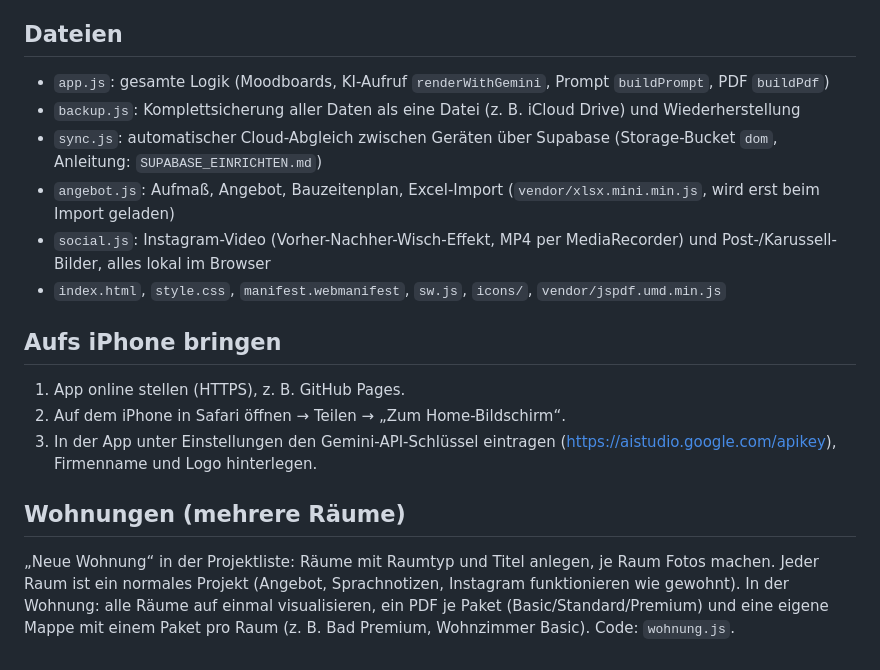
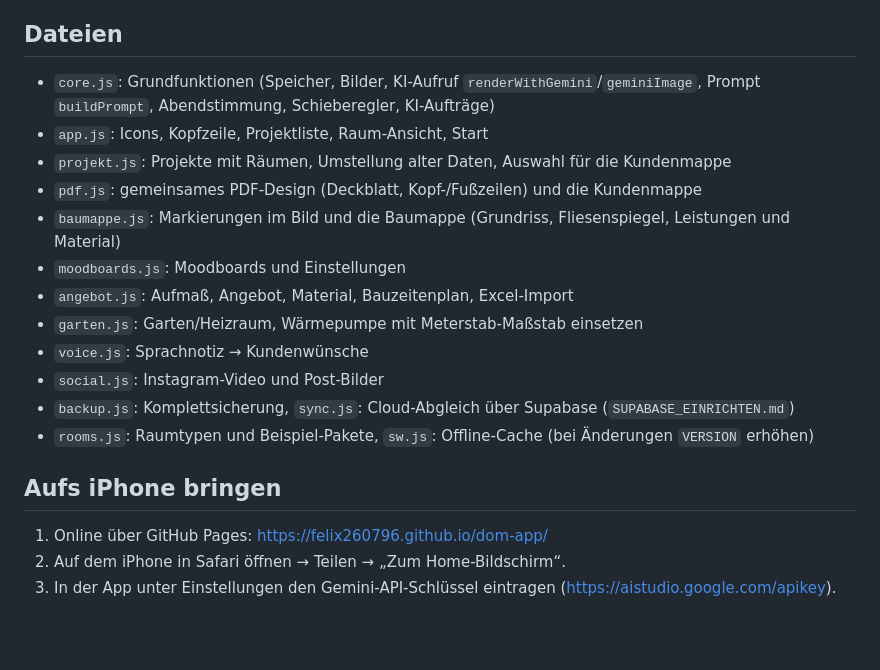
Before and after one commit to felix260796/dom-app, a Markdown page: README.md, the part around one of its changes. Rendered like a GitHub page; blank space fills up the shorter version.

```diff
--- a/README.md
+++ b/README.md
@@ -17,19 +22,19 @@ Foto vom Raum machen → KI baut den Raum in den Paketen Basic / Standard / Prem
 
 ## Dateien
-- `app.js`: gesamte Logik (Moodboards, KI-Aufruf `renderWithGemini`, Prompt `buildPrompt`, PDF `buildPdf`)
-- `backup.js`: Komplettsicherung aller Daten als eine Datei (z. B. iCloud Drive) und Wiederherstellung
-- `sync.js`: automatischer Cloud-Abgleich zwischen Geräten über Supabase (Storage-Bucket `dom`, Anleitung: `SUPABASE_EINRICHTEN.md`)
-- `angebot.js`: Aufmaß, Angebot, Bauzeitenplan, Excel-Import (`vendor/xlsx.mini.min.js`, wird erst beim Import geladen)
-- `social.js`: Instagram-Video (Vorher-Nachher-Wisch-Effekt, MP4 per MediaRecorder) und Post-/Karussell-Bilder, alles lokal im Browser
-- `index.html`, `style.css`, `manifest.webmanifest`, `sw.js`, `icons/`, `vendor/jspdf.umd.min.js`
+- `core.js`: Grundfunktionen (Speicher, Bilder, KI-Aufruf `renderWithGemini`/`geminiImage`, Prompt `buildPrompt`, Abendstimmung, Schieberegler, KI-Aufträge)
+- `app.js`: Icons, Kopfzeile, Projektliste, Raum-Ansicht, Start
+- `projekt.js`: Projekte mit Räumen, Umstellung alter Daten, Auswahl für die Kundenmappe
+- `pdf.js`: gemeinsames PDF-Design (Deckblatt, Kopf-/Fußzeilen) und die Kundenmappe
+- `baumappe.js`: Markierungen im Bild und die Baumappe (Grundriss, Fliesenspiegel, Leistungen und Material)
+- `moodboards.js`: Moodboards und Einstellungen
+- `angebot.js`: Aufmaß, Angebot, Material, Bauzeitenplan, Excel-Import
+- `garten.js`: Garten/Heizraum, Wärmepumpe mit Meterstab-Maßstab einsetzen
+- `voice.js`: Sprachnotiz → Kundenwünsche
+- `social.js`: Instagram-Video und Post-Bilder
+- `backup.js`: Komplettsicherung, `sync.js`: Cloud-Abgleich über Supabase (`SUPABASE_EINRICHTEN.md`)
+- `rooms.js`: Raumtypen und Beispiel-Pakete, `sw.js`: Offline-Cache (bei Änderungen `VERSION` erhöhen)
 
 ## Aufs iPhone bringen
-1. App online stellen (HTTPS), z. B. GitHub Pages.
+1. Online über GitHub Pages: https://felix260796.github.io/dom-app/
 2. Auf dem iPhone in Safari öffnen → Teilen → „Zum Home-Bildschirm“.
-3. In der App unter Einstellungen den Gemini-API-Schlüssel eintragen (https://aistudio.google.com/apikey), Firmenname und Logo hinterlegen.
-
-## Wohnungen (mehrere Räume)
-„Neue Wohnung“ in der Projektliste: Räume mit Raumtyp und Titel anlegen, je Raum Fotos machen.
-Jeder Raum ist ein normales Projekt (Angebot, Sprachnotizen, Instagram funktionieren wie gewohnt).
-In der Wohnung: alle Räume auf einmal visualisieren, ein PDF je Paket (Basic/Standard/Premium)
-und eine eigene Mappe mit einem Paket pro Raum (z. B. Bad Premium, Wohnzimmer Basic). Code: `wohnung.js`.
+3. In der App unter Einstellungen den Gemini-API-Schlüssel eintragen (https://aistudio.google.com/apikey).
```
Also changed, not shown: other parts of README.md (+18 -13 lines), docs/vorschau-app.jpg (added), docs/vorschau-mappen.jpg (added), 13 other files.
